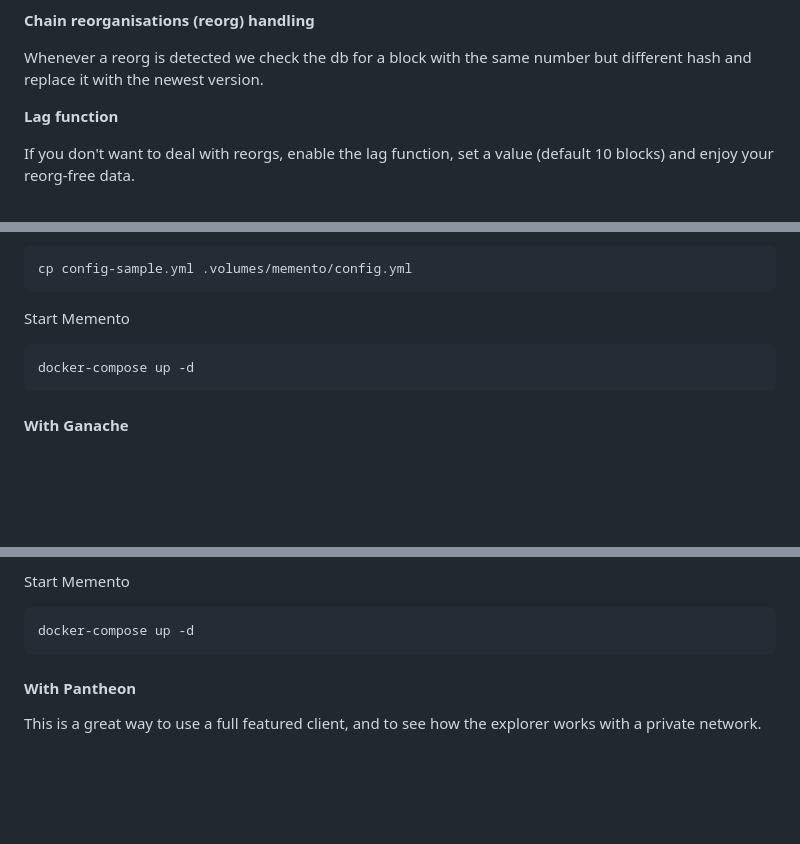
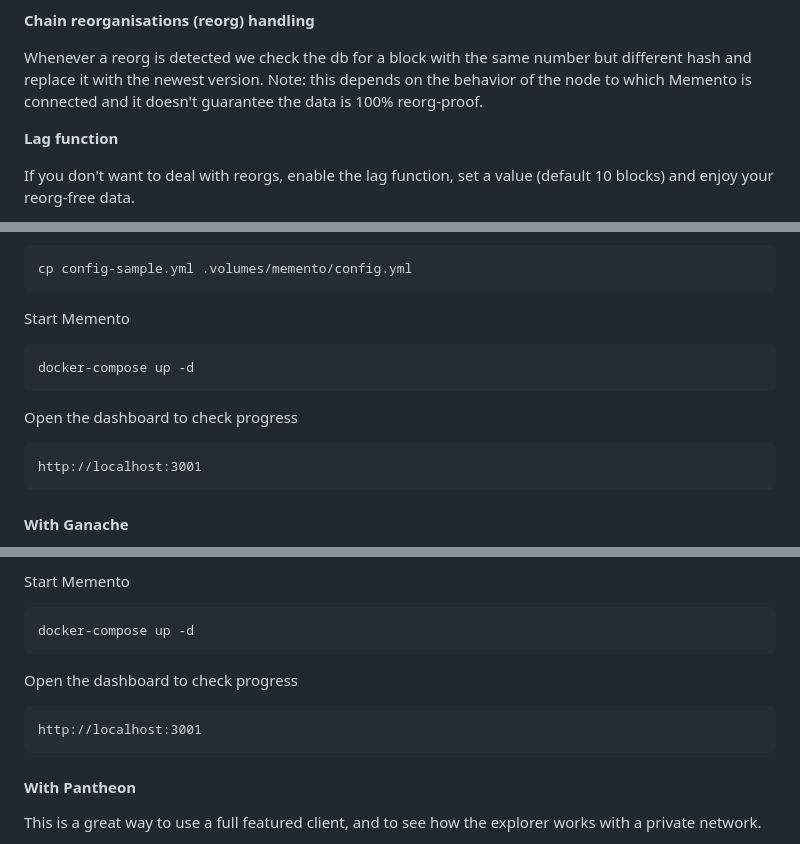
Before and after one commit to Alethio/memento, a Markdown page: README.md, 3 parts joined by grey strips. GitHub-like rendering; blank space fills up the shorter version.

````diff
--- a/README.md
+++ b/README.md
@@ -52,7 +51,7 @@ No matter if the tool has been offline for a period of time or it is the first t
 
 **Chain reorganisations (reorg) handling**
 
-Whenever a reorg is detected we check the db for a block with the same number but different hash and replace it with the newest version.
+Whenever a reorg is detected we check the db for a block with the same number but different hash and replace it with the newest version. Note: this depends on the behavior of the node to which Memento is connected and it doesn't guarantee the data is 100% reorg-proof.
 
 **Lag function**
 
@@ -216,6 +234,11 @@ Start Memento
 docker-compose up -d
 ```
 
+Open the dashboard to check progress
+```
+http://localhost:3001
+```
+
 #### With Ganache
 First of all, if you do not have it, download and install [Ganache](https://truffleframework.com/ganache) which will give you your own personal test chain.
 
@@ -236,6 +259,11 @@ Disable uncles scraping by setting `feature.uncles.enabled: false`
 Start Memento
 ```shell script
 docker-compose up -d
+```
+
+Open the dashboard to check progress
+```
+http://localhost:3001
 ```
 
 #### With Pantheon
````
Also changed, not shown: other parts of README.md (+29 -6 lines), web/assets/images/preview.png.
